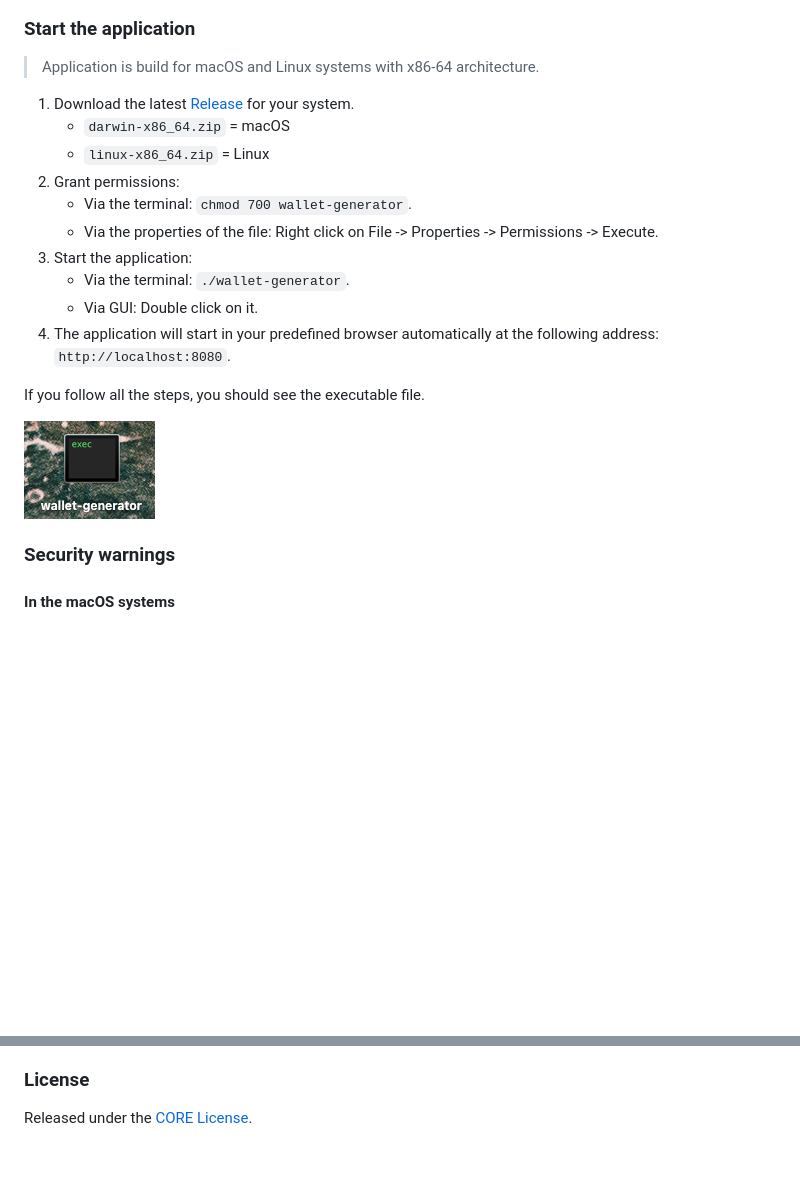
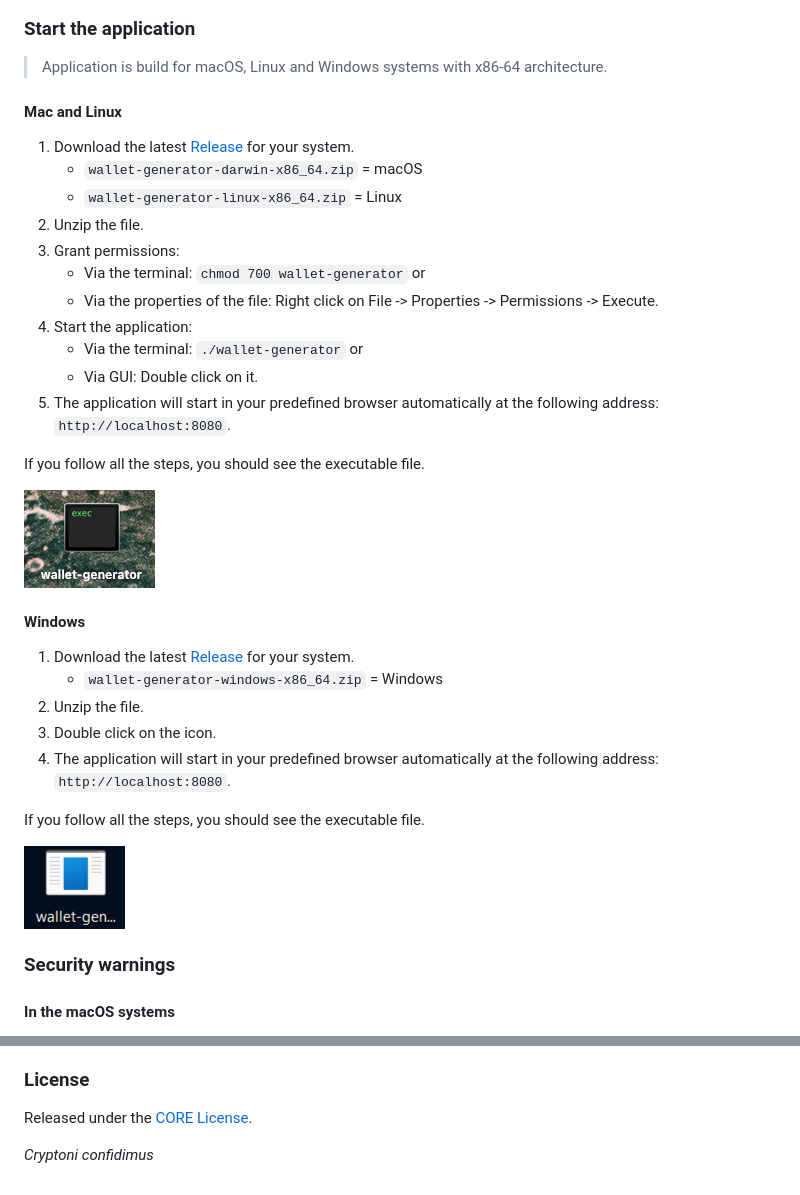
Before and after one commit to core-coin/wallet-generator, a Markdown page: README.md, 2 parts joined by grey strips. Drawn GitHub-style; pictures changed too: docs/windows-wallet-generator-icon.png (added); blank space fills up the shorter version.

```diff
--- a/README.md
+++ b/README.md
@@ -4,22 +4,37 @@
 
 ### Start the application
 
-> Application is build for macOS and Linux systems with x86-64 architecture.
+> Application is build for macOS, Linux and Windows systems with x86-64 architecture.
+
+#### Mac and Linux
 
 1. Download the latest [Release](https://github.com/core-coin/wallet-generator/releases) for your system.
-   - `darwin-x86_64.zip` = macOS
-   - `linux-x86_64.zip` = Linux
+   - `wallet-generator-darwin-x86_64.zip` = macOS
+   - `wallet-generator-linux-x86_64.zip` = Linux
+1. Unzip the file.
 1. Grant permissions:
-   - Via the terminal: `chmod 700 wallet-generator`.
+   - Via the terminal: `chmod 700 wallet-generator` or
    - Via the properties of the file: Right click on File -> Properties -> Permissions -> Execute.
 1. Start the application:
-   - Via the terminal: `./wallet-generator`.
+   - Via the terminal: `./wallet-generator` or
    - Via GUI: Double click on it.
 1. The application will start in your predefined browser automatically at the following address: `http://localhost:8080`.
 
 If you follow all the steps, you should see the executable file.
 
-![Wallet Generator](docs/mac-wallet-generator-icon.png "Wallet Generator icon")
+![Wallet Generator Unix](docs/unix-wallet-generator-icon.png "Wallet Generator icon")
+
+#### Windows
+
+1. Download the latest [Release](https://github.com/core-coin/wallet-generator/releases) for your system.
+   - `wallet-generator-windows-x86_64.zip` = Windows
+1. Unzip the file.
+1. Double click on the icon.
+1. The application will start in your predefined browser automatically at the following address: `http://localhost:8080`.
+
+If you follow all the steps, you should see the executable file.
+
+![Wallet Generator Windows](docs/windows-wallet-generator-icon.png "Wallet Generator icon")
 
 ### Security warnings
 
@@ -72,3 +97,5 @@ OTHER DEALINGS IN THE SOFTWARE.
 ### License
 
 Released under the [CORE License](LICENSE).
+
+*Cryptoni confidimus*
```
Also changed, not shown: other parts of README.md (+10 -0 lines), docs/unix-wallet-generator-icon.png (renamed from docs/mac-wallet-generator-icon.png), docs/windows-security-notification.png (added).
